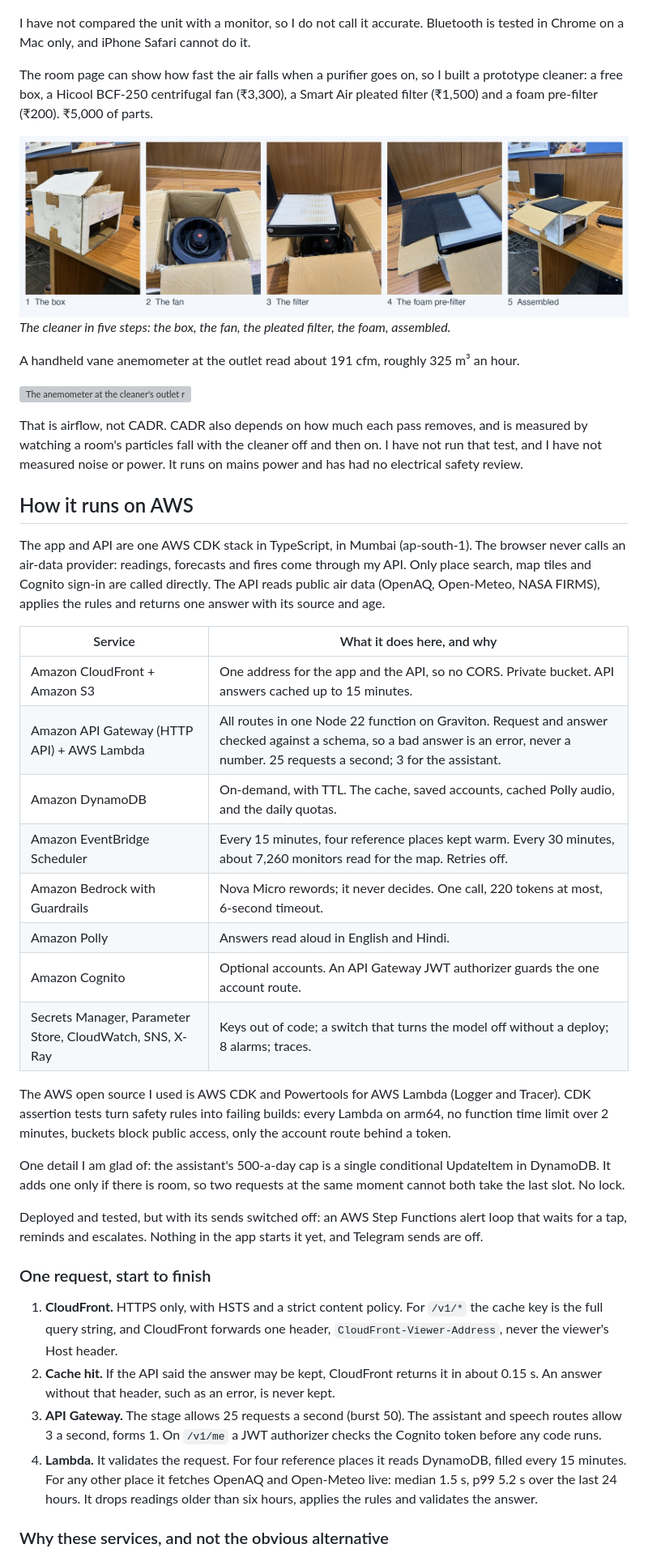
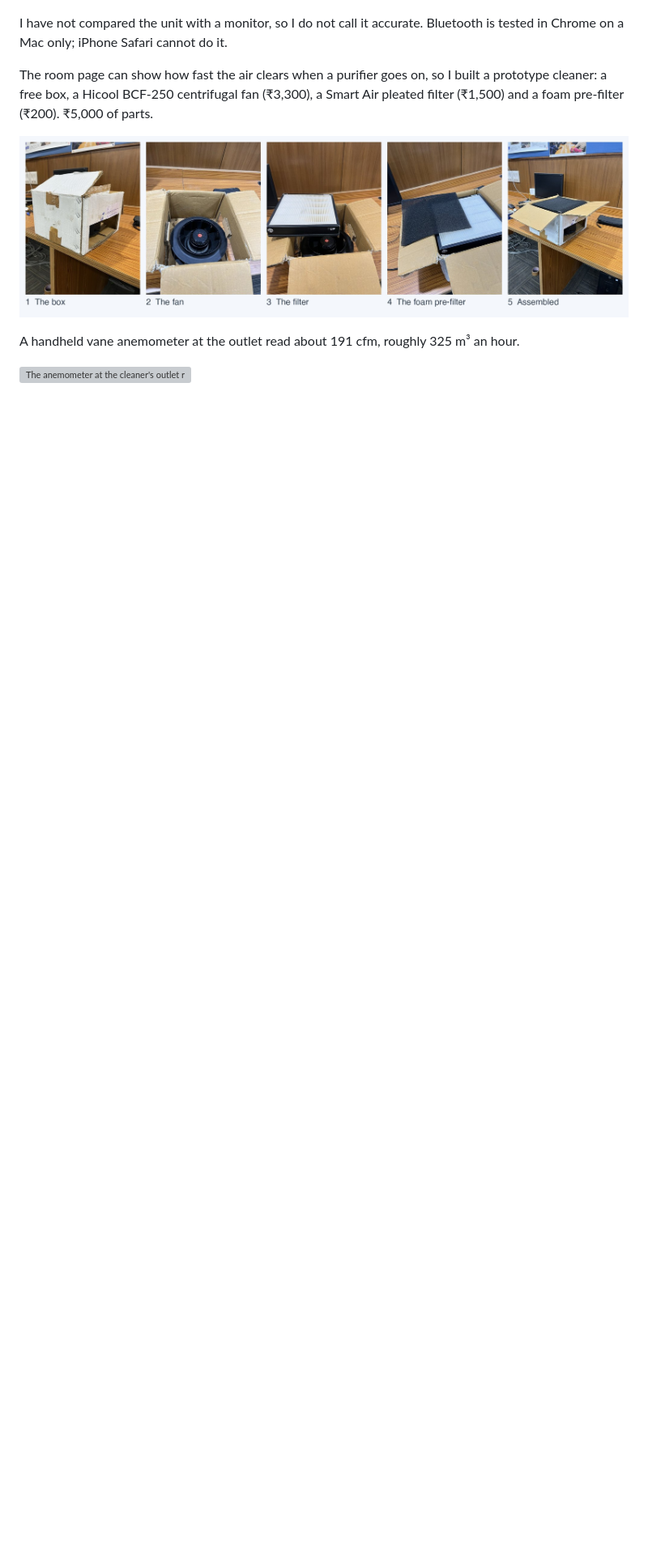
Before and after one commit to devprashant19/AeroVigil, a Markdown page: docs/blog.md, the part around one of its changes. Shown at 81% size. Rendered like a GitHub page; blank space fills up the shorter version; grey boxes are pictures that could not be loaded.

```diff
--- a/docs/blog.md
+++ b/docs/blog.md
@@ -55,46 +87,13 @@ Outdoor monitors cannot see inside a room, so I built a small measuring unit: an
 
 ![The measuring unit: an ESP32-S3 board wired to the SPS30 particle sensor on a breadboard](images/build/measuring-unit.jpg)
 
-I have not compared the unit with a monitor, so I do not call it accurate. Bluetooth is tested in Chrome on a Mac only, and iPhone Safari cannot do it.
+I have not compared the unit with a monitor, so I do not call it accurate. Bluetooth is tested in Chrome on a Mac only; iPhone Safari cannot do it.
 
-The room page can show how fast the air falls when a purifier goes on, so I built a prototype cleaner: a free box, a Hicool BCF-250 centrifugal fan (₹3,300), a Smart Air pleated filter (₹1,500) and a foam pre-filter (₹200). ₹5,000 of parts.
+The room page can show how fast the air clears when a purifier goes on, so I built a prototype cleaner: a free box, a Hicool BCF-250 centrifugal fan (₹3,300), a Smart Air pleated filter (₹1,500) and a foam pre-filter (₹200). ₹5,000 of parts.
 
-![The cleaner built in five steps](images/collage-build.jpg)
-_The cleaner in five steps: the box, the fan, the pleated filter, the foam, assembled._
+![The cleaner built in five steps: the box, the fan, the pleated filter, the foam, assembled](images/collage-build.jpg)
 
 A handheld vane anemometer at the outlet read about 191 cfm, roughly 325 m³ an hour.
 
 [![The anemometer at the cleaner's outlet reading 191 CFM](images/build/purifier-6-airflow-191cfm.jpg)](images/build/airflow-proof.mp4)
 
-That is airflow, not CADR. CADR also depends on how much each pass removes, and is measured by watching a room's particles fall with the cleaner off and then on. I have not run that test, and I have not measured noise or power. It runs on mains power and has had no electrical safety review.
-
-## How it runs on AWS
-
-The app and API are one AWS CDK stack in TypeScript, in Mumbai (ap-south-1). The browser never calls an air-data provider: readings, forecasts and fires come through my API. Only place search, map tiles and Cognito sign-in are called directly. The API reads public air data (OpenAQ, Open-Meteo, NASA FIRMS), applies the rules and returns one answer with its source and age.
-
-| Service                                                  | What it does here, and why                                                                                                                                                           |
-| -------------------------------------------------------- | ------------------------------------------------------------------------------------------------------------------------------------------------------------------------------------ |
-| Amazon CloudFront + Amazon S3                            | One address for the app and the API, so no CORS. Private bucket. API answers cached up to 15 minutes.                                                                                |
-| Amazon API Gateway (HTTP API) + AWS Lambda               | All routes in one Node 22 function on Graviton. Request and answer checked against a schema, so a bad answer is an error, never a number. 25 requests a second; 3 for the assistant. |
-| Amazon DynamoDB                                          | On-demand, with TTL. The cache, saved accounts, cached Polly audio, and the daily quotas.                                                                                            |
-| Amazon EventBridge Scheduler                             | Every 15 minutes, four reference places kept warm. Every 30 minutes, about 7,260 monitors read for the map. Retries off.                                                             |
-| Amazon Bedrock with Guardrails                           | Nova Micro rewords; it never decides. One call, 220 tokens at most, 6-second timeout.                                                                                                |
-| Amazon Polly                                             | Answers read aloud in English and Hindi.                                                                                                                                             |
-| Amazon Cognito                                           | Optional accounts. An API Gateway JWT authorizer guards the one account route.                                                                                                       |
-| Secrets Manager, Parameter Store, CloudWatch, SNS, X-Ray | Keys out of code; a switch that turns the model off without a deploy; 8 alarms; traces.                                                                                              |
-
-The AWS open source I used is AWS CDK and Powertools for AWS Lambda (Logger and Tracer). CDK assertion tests turn safety rules into failing builds: every Lambda on arm64, no function time limit over 2 minutes, buckets block public access, only the account route behind a token.
-
-One detail I am glad of: the assistant's 500-a-day cap is a single conditional UpdateItem in DynamoDB. It adds one only if there is room, so two requests at the same moment cannot both take the last slot. No lock.
-
-Deployed and tested, but with its sends switched off: an AWS Step Functions alert loop that waits for a tap, reminds and escalates. Nothing in the app starts it yet, and Telegram sends are off.
-
-### One request, start to finish
-
-1. **CloudFront.** HTTPS only, with HSTS and a strict content policy. For `/v1/*` the cache key is the full query string, and CloudFront forwards one header, `CloudFront-Viewer-Address`, never the viewer's Host header.
-2. **Cache hit.** If the API said the answer may be kept, CloudFront returns it in about 0.15 s. An answer without that header, such as an error, is never kept.
-3. **API Gateway.** The stage allows 25 requests a second (burst 50). The assistant and speech routes allow 3 a second, forms 1. On `/v1/me` a JWT authorizer checks the Cognito token before any code runs.
-4. **Lambda.** It validates the request. For four reference places it reads DynamoDB, filled every 15 minutes. For any other place it fetches OpenAQ and Open-Meteo live: median 1.5 s, p99 5.2 s over the last 24 hours. It drops readings older than six hours, applies the rules and validates the answer.
-
-### Why these services, and not the obvious alternative
-
```
Also changed, not shown: other parts of docs/blog.md (+64 -49 lines), docs/images/02b-place-insights-desktop.png.
